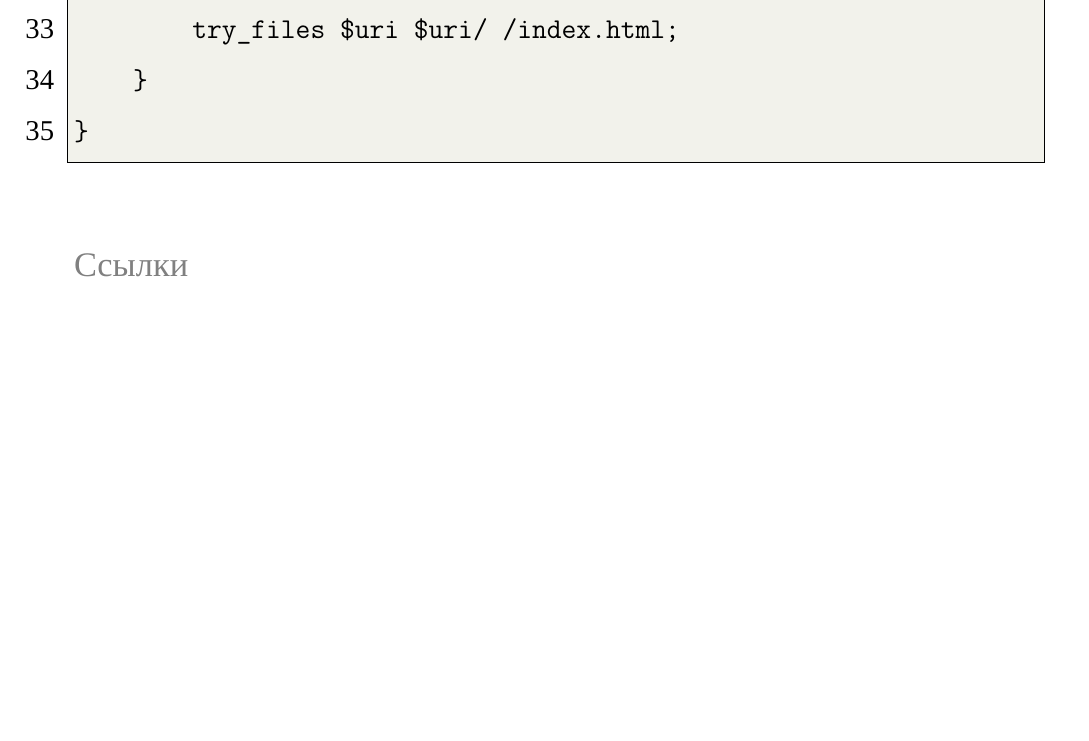
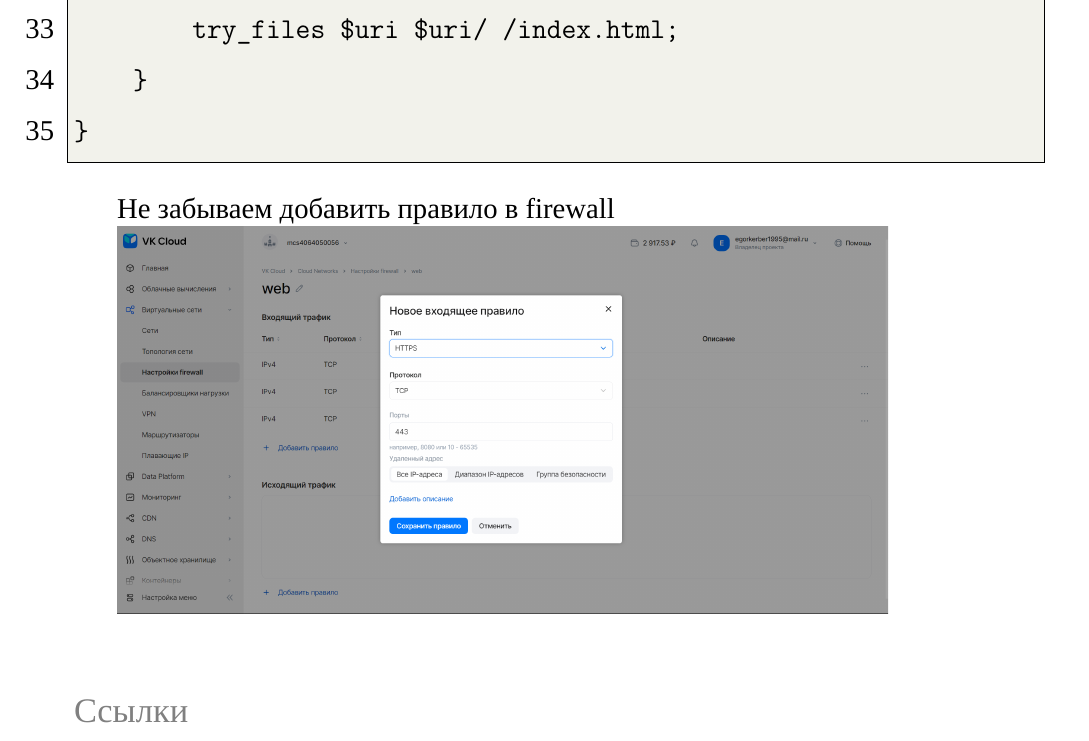
Before and after one commit to Zombie1995/how-to-deploy-on-vk-cloud, a LaTeX document (how-to-deploy-on-vk-cloud.tex): part of page 23 of 23, cut so that both start at the same text, the shorter picture padded with empty space. Compiled offline with XeLaTeX; a missing font is replaced by an installed copy or a similar font.

Commit message:
don't forget to make firewall rule

```diff
--- a/how-to-deploy-on-vk-cloud.tex
+++ b/how-to-deploy-on-vk-cloud.tex
@@ -452,6 +452,10 @@
 }
 \end{lstlisting}
 
+Не забываем добавить правило в firewall
+
+\includegraphics*[width=0.8\linewidth]{img/2024-02-19-19-17-14.png}
+
 \section*{Ссылки}
 
 \href{https://dev.to/ysmnikhil/how-to-build-with-react-or-vue-with-vite-and-docker-1a3l}{https://dev.to/ysmnikhil/how-to-build-with-react-or-vue-with-vite-and-docker-1a3l}
```
Also changed, not shown: img/2024-02-19-19-17-14.png (added), 2 other files.
